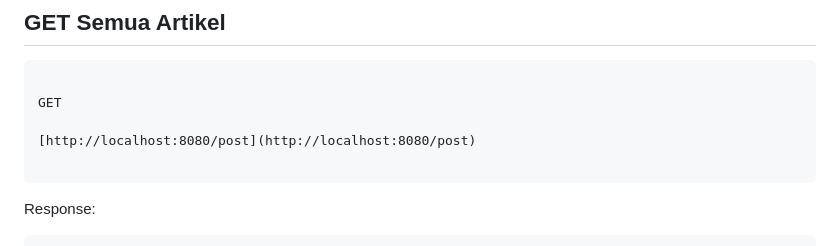
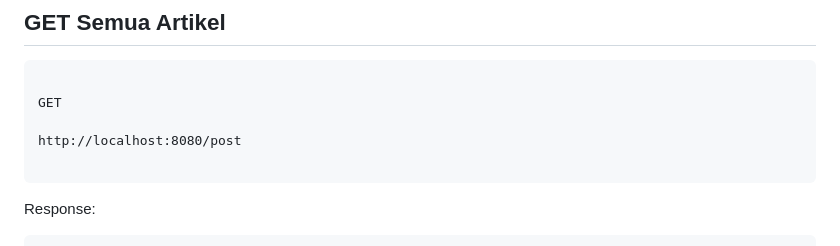
Before and after one commit to bagussanjayaa/Laporan_Praktikum_Web2, a Markdown page: README.md, the part around one of its changes. Drawn GitHub-style.

`````diff
--- a/README.md
+++ b/README.md
@@ -126,7 +126,7 @@ Endpoint API:
 
 GET
 
-[http://localhost:8080/post](http://localhost:8080/post)
+http://localhost:8080/post
 
 ````
 
`````
Also changed, not shown: other parts of README.md (+2 -0 lines).
